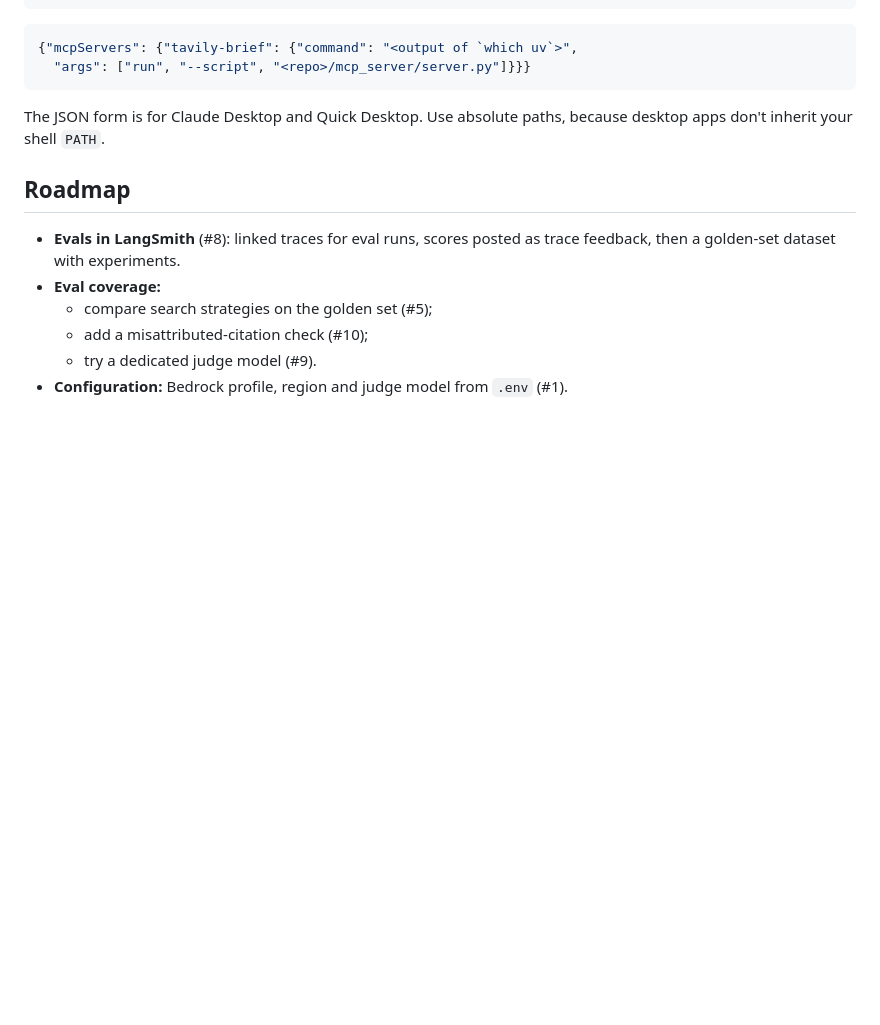
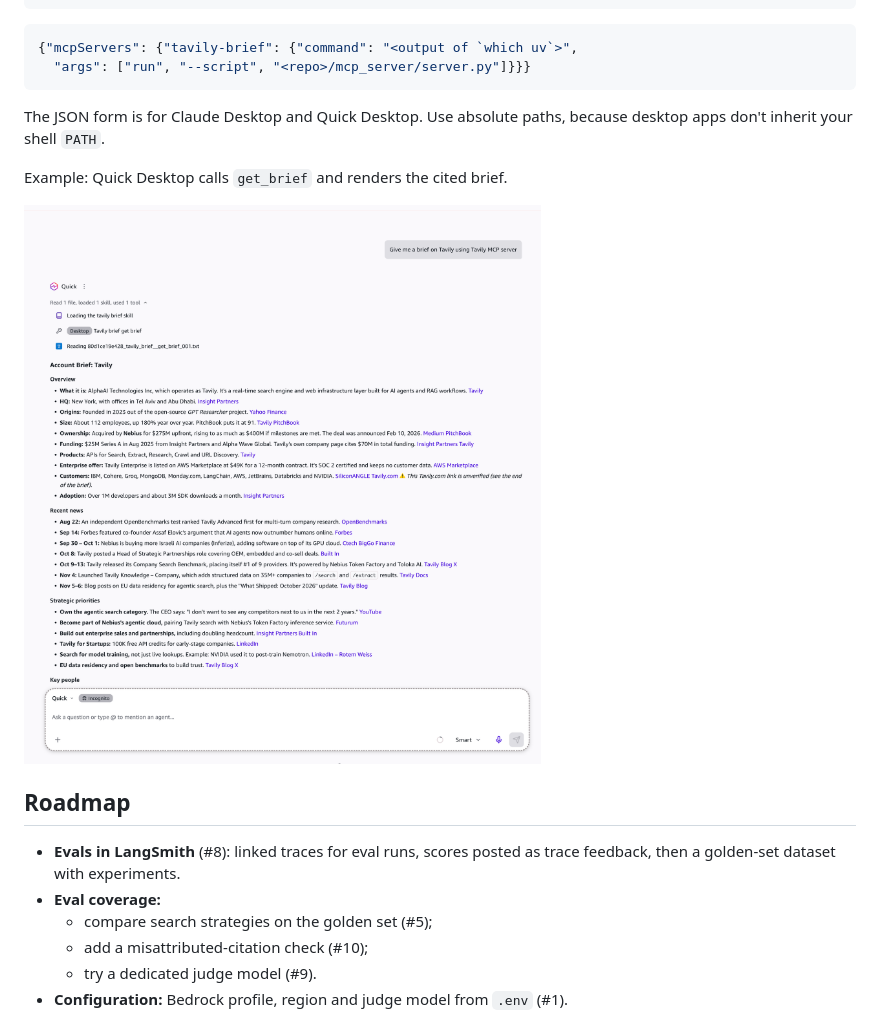
Before and after one commit to omni1504/tavily-lab, a Markdown page: README.md, the part around the change. Drawn GitHub-style; pictures changed too: docs/images/mcp-quick-desktop-brief.png (added); blank space fills up the shorter version.

Commit message:
docs: add Quick Desktop MCP screenshot to README

```diff
--- a/README.md
+++ b/README.md
@@ -74,6 +74,10 @@ claude mcp add tavily-brief -- uv run --script <repo>/mcp_server/server.py   # C
 
 The JSON form is for Claude Desktop and Quick Desktop. Use absolute paths, because desktop apps don't inherit your shell `PATH`.
 
+Example: Quick Desktop calls `get_brief` and renders the cited brief.
+
+<img src="docs/images/mcp-quick-desktop-brief.png" alt="Quick Desktop calling the tavily-brief get_brief tool and showing a cited account brief for Tavily" width="700">
+
 ## Roadmap
 
 - **Evals in LangSmith** (#8): linked traces for eval runs, scores posted as trace feedback, then a golden-set dataset with experiments.
```
